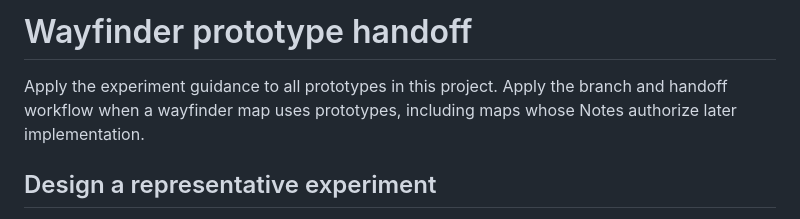
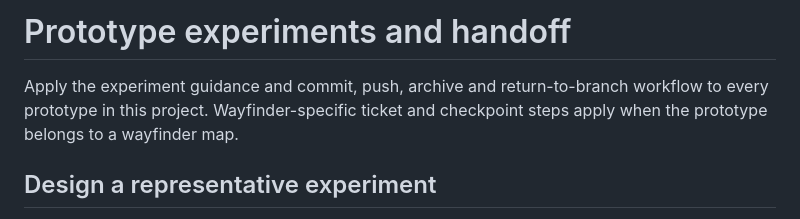
Before and after one commit to FBakkensen/signal-and-shelter, a Markdown page: docs/agents/prototype-handoff.md, the part around the change. GitHub-like rendering.

```diff
--- a/docs/agents/prototype-handoff.md
+++ b/docs/agents/prototype-handoff.md
@@ -1,6 +1,6 @@
-# Wayfinder prototype handoff
+# Prototype experiments and handoff
 
-Apply the experiment guidance to all prototypes in this project. Apply the branch and handoff workflow when a wayfinder map uses prototypes, including maps whose Notes authorize later implementation.
+Apply the experiment guidance and commit, push, archive and return-to-branch workflow to every prototype in this project. Wayfinder-specific ticket and checkpoint steps apply when the prototype belongs to a wayfinder map.
 
 ## Design a representative experiment
 
```
Also changed, not shown: docs/vision.md (+3 -1 lines).
